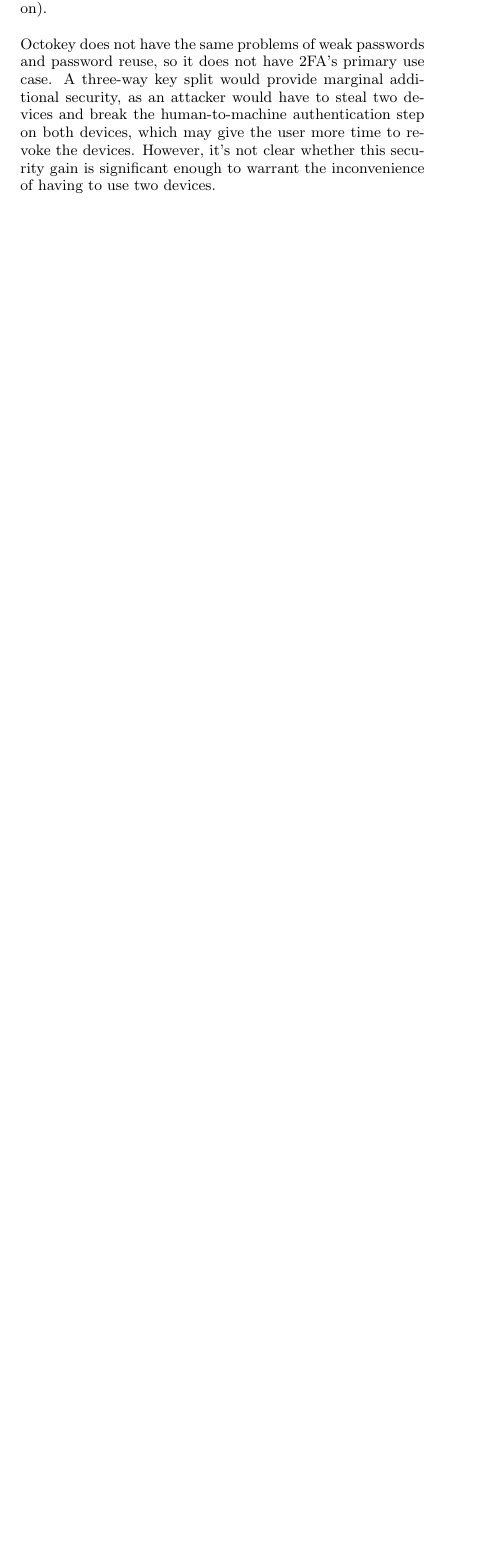
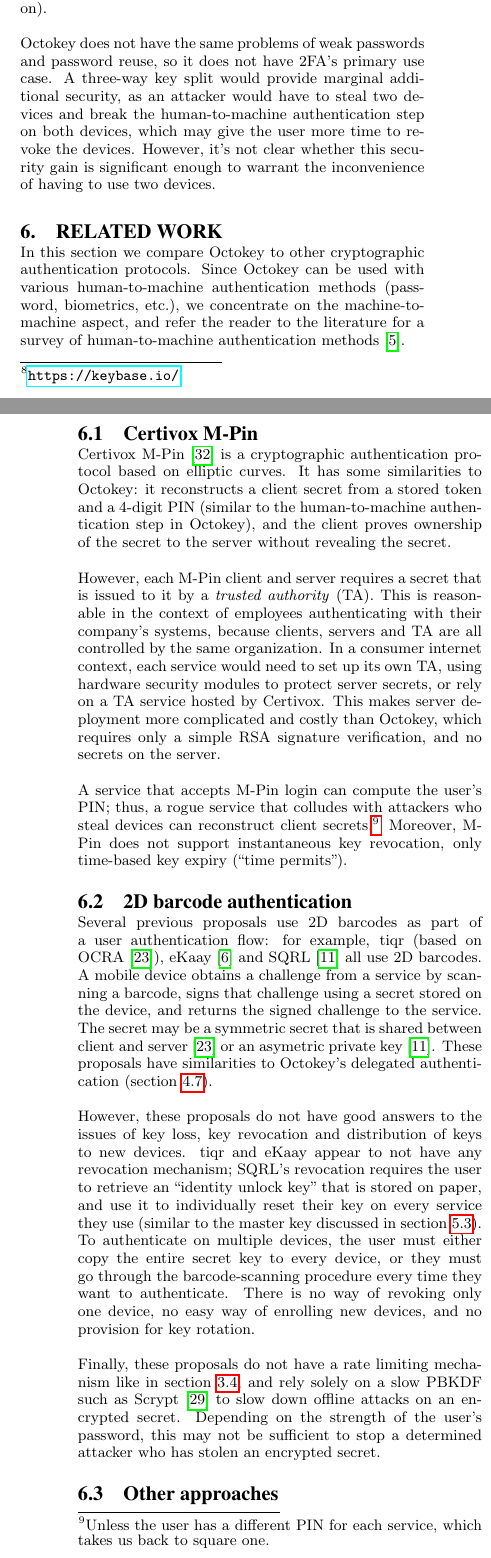
Before and after one commit to octokey/octokey-paper, a LaTeX paper (octokey.tex, which reads others.tex): part of one column of page 12 of 14 before the commit and two parts of the columns of pages 12 and 13 of 15 after it, the two joined at a grey line, cut so that both start at the same text, the shorter picture padded with empty space. Compiled offline with pdfLaTeX.

Commit message:
Add section on related work

```diff
--- a/others.tex
+++ b/others.tex
@@ -1,15 +1,52 @@
-% \section{Related work}
-%
-% Certivox M-Pin~\cite{Scott14}
-%
-% Resources:
-%
-% https://www.schneier.com/blog/archives/2014/09/security_of_pas.html
-% https://crypton.io/
-% https://www.lightbluetouchpaper.org/2014/10/02/pico-part-iv-somethings-you-have/
-% http://news.engineering.utoronto.ca/bionym-raises-14-million-wearable-password-replacing-tech/
-% https://www.digits.com/
-% http://www.cl.cam.ac.uk/techreports/UCAM-CL-TR-817.pdf (already in Papers)
-% http://www.certivox.com/docs/m-pin-core
-% Microsoft CardSpace http://msdn.microsoft.com/en-us/library/aa480189.aspx?ppud=4
-% SQRL
+\section{Related work}\label{sec:otherapproaches}
+
+In this section we compare Octokey to other cryptographic authentication protocols. Since Octokey
+can be used with various human-to-machine authentication methods (password, biometrics, etc.), we
+concentrate on the machine-to-machine aspect, and refer the reader to the literature for a survey of
+human-to-machine authentication methods~\cite{Bonneau12}.
+
+\subsection{Certivox M-Pin}
+
+Certivox M-Pin~\cite{Scott14} is a cryptographic authentication protocol based on elliptic curves.
+It has some similarities to Octokey: it reconstructs a client secret from a stored token and a
+4-digit PIN (similar to the human-to-machine authentication step in Octokey), and the client proves
+ownership of the secret to the server without revealing the secret.
+
+However, each M-Pin client and server requires a secret that is issued to it by a \emph{trusted
+authority} (TA). This is reasonable in the context of employees authenticating with their company's
+systems, because clients, servers and TA are all controlled by the same organization. In a consumer
+internet context, each service would need to set up its own TA, using hardware security modules to
+protect server secrets, or rely on a TA service hosted by Certivox. This makes server deployment
+more complicated and costly than Octokey, which requires only a simple RSA signature verification,
+and no secrets on the server.
+
+A service that accepts M-Pin login can compute the user's PIN; thus, a rogue service that colludes
+with attackers who steal devices can reconstruct client secrets.\footnote{Unless the user has a
+different PIN for each service, which takes us back to square one.} Moreover, M-Pin does not support
+instantaneous key revocation, only time-based key expiry (``time permits'').
+
+\subsection{2D barcode authentication}
+
+Several previous proposals use 2D barcodes as part of a user authentication flow: for example, tiqr
+(based on OCRA~\cite{OCRA}), eKaay~\cite{Borchert11} and SQRL~\cite{Gibson13} all use 2D barcodes.
+A mobile device obtains a challenge from a service by scanning a barcode, signs that challenge using
+a secret stored on the device, and returns the signed challenge to the service. The secret may be a
+symmetric secret that is shared between client and server~\cite{OCRA} or an asymetric private
+key~\cite{Gibson13}. These proposals have similarities to Octokey's delegated authentication
+(section~\ref{sec:delegation}).
+
+However, these proposals do not have good answers to the issues of key loss, key revocation and
+distribution of keys to new devices. tiqr and eKaay appear to not have any revocation mechanism;
+SQRL's revocation requires the user to retrieve an ``identity unlock key'' that is stored on paper,
+and use it to individually reset their key on every service they use (similar to the master key
+discussed in section~\ref{sec:recovery}). To authenticate on multiple devices, the user must either
+copy the entire secret key to every device, or they must go through the barcode-scanning procedure
+every time they want to authenticate. There is no way of revoking only one device, no easy way of
+enrolling new devices, and no provision for key rotation.
+
+Finally, these proposals do not have a rate limiting mechanism like in section~\ref{sec:ratelimit},
+and rely solely on a slow PBKDF such as Scrypt~\cite{Percival09} to slow down offline attacks on an
+encrypted secret. Depending on the strength of the user's password, this may not be sufficient to
+stop a determined attacker who has stolen an encrypted secret.
+
+\subsection{Other approaches}
@@ -16,3 +60,4 @@
+adoption.
 
 \section{Conclusion}
 
```
Also changed, not shown: references.bib (+59 -3 lines), others.tex (7 more changed lines).
